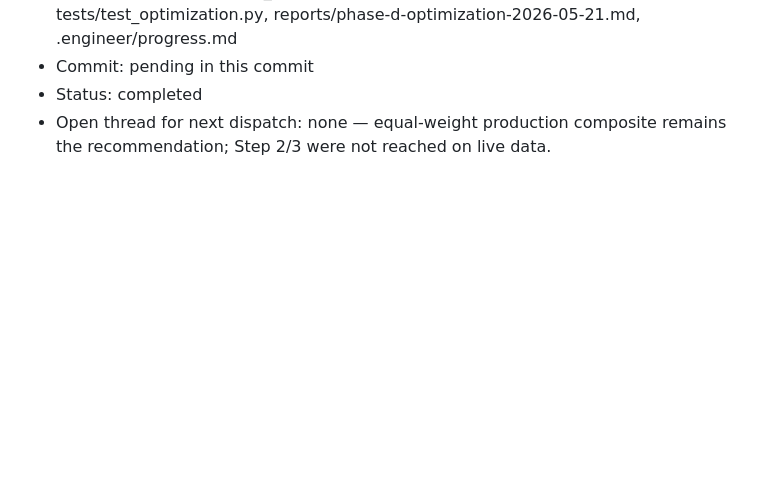
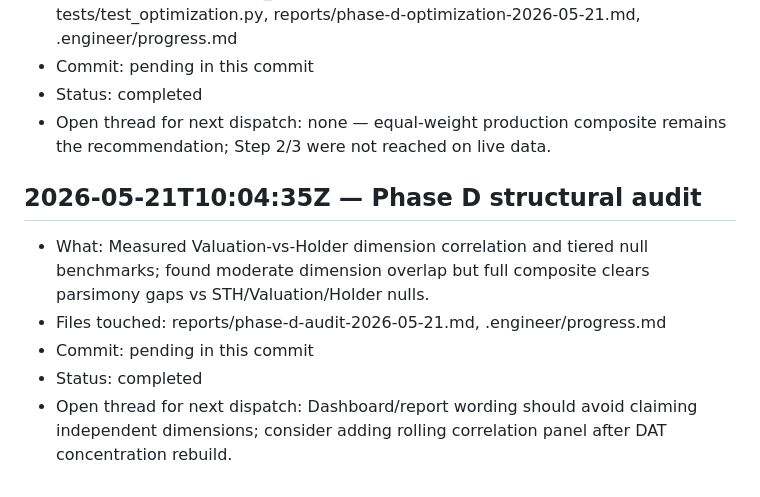
Before and after one commit to m0xt/onchain-index, a Markdown page: .engineer/progress.md, the part around the change. GitHub-like rendering; blank space fills up the shorter version.

Commit message:
research: add phase d structural audit

```diff
--- a/.engineer/progress.md
+++ b/.engineer/progress.md
@@ -54,3 +54,10 @@ Keep entries terse — this file is read by every stateless dispatch.
 - Commit: pending in this commit
 - Status: completed
 - Open thread for next dispatch: none — equal-weight production composite remains the recommendation; Step 2/3 were not reached on live data.
+
+## 2026-05-21T10:04:35Z — Phase D structural audit
+- What: Measured Valuation-vs-Holder dimension correlation and tiered null benchmarks; found moderate dimension overlap but full composite clears parsimony gaps vs STH/Valuation/Holder nulls.
+- Files touched: reports/phase-d-audit-2026-05-21.md, .engineer/progress.md
+- Commit: pending in this commit
+- Status: completed
+- Open thread for next dispatch: Dashboard/report wording should avoid claiming independent dimensions; consider adding rolling correlation panel after DAT concentration rebuild.
```
Also changed, not shown: reports/phase-d-audit-2026-05-21.md (added, +140 -0 lines).
